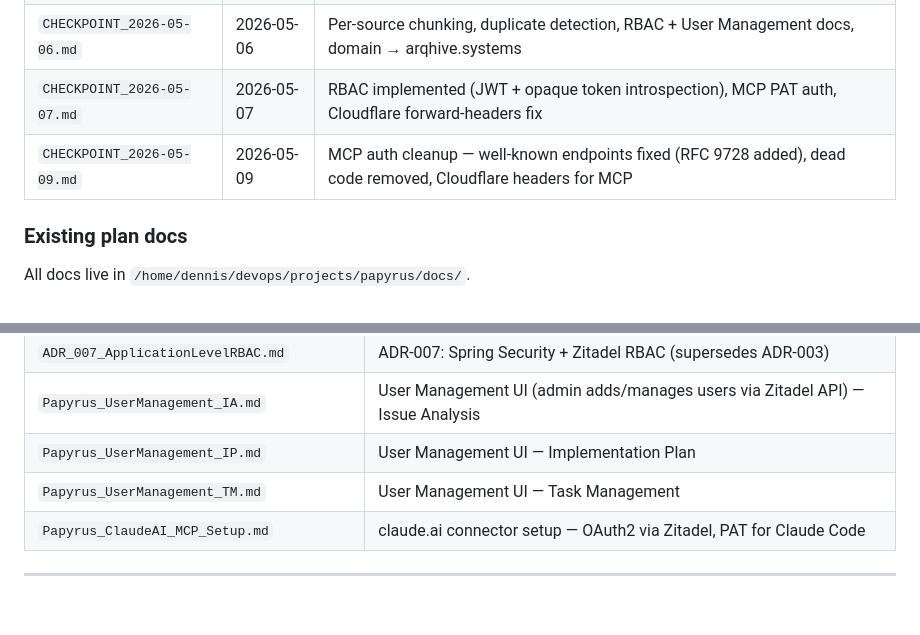
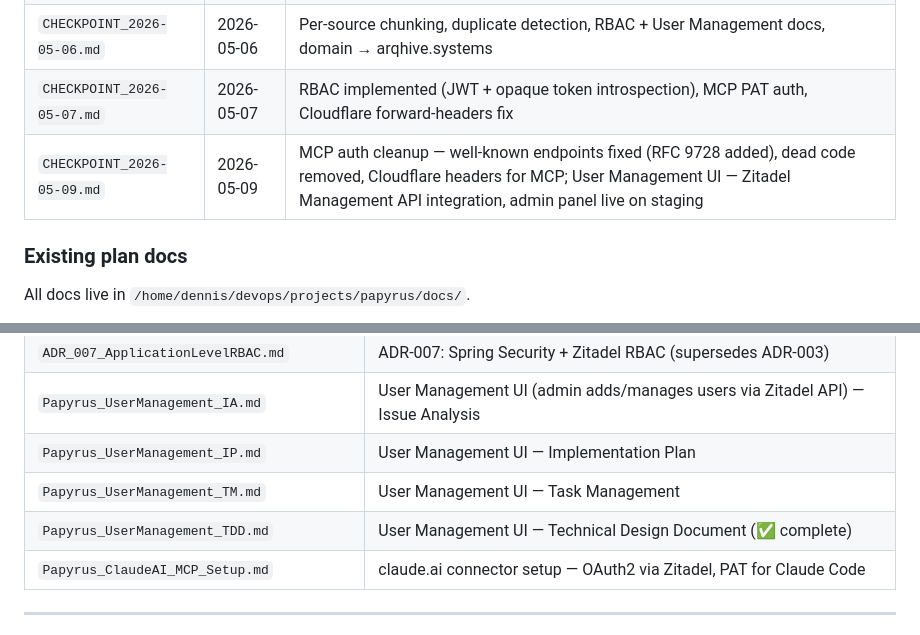
Before and after one commit to darqlab/papyrus, a Markdown page: CLAUDE.md, 2 parts joined by grey strips. GitHub-like rendering; blank space fills up the shorter version.

Commit message:
docs: update CLAUDE.md — checkpoint summary + UserManagement TDD entry
Co-Authored-By: Claude Sonnet 4.6 <noreply@anthropic.com>

```diff
--- a/CLAUDE.md
+++ b/CLAUDE.md
@@ -62,7 +62,7 @@ All docs live in `/home/dennis/devops/projects/papyrus/docs/`.
 | `CHECKPOINT_2026-04-27.md` | 2026-04-27 | Evolink chat provider, configurable OCR providers, external prompt files |
 | `CHECKPOINT_2026-05-06.md` | 2026-05-06 | Per-source chunking, duplicate detection, RBAC + User Management docs, domain → arqhive.systems |
 | `CHECKPOINT_2026-05-07.md` | 2026-05-07 | RBAC implemented (JWT + opaque token introspection), MCP PAT auth, Cloudflare forward-headers fix |
-| `CHECKPOINT_2026-05-09.md` | 2026-05-09 | MCP auth cleanup — well-known endpoints fixed (RFC 9728 added), dead code removed, Cloudflare headers for MCP |
+| `CHECKPOINT_2026-05-09.md` | 2026-05-09 | MCP auth cleanup — well-known endpoints fixed (RFC 9728 added), dead code removed, Cloudflare headers for MCP; User Management UI — Zitadel Management API integration, admin panel live on staging |
 
 ### Existing plan docs
 
@@ -99,6 +99,7 @@ All docs live in `/home/dennis/devops/projects/papyrus/docs/`.
 | `Papyrus_UserManagement_IA.md` | User Management UI (admin adds/manages users via Zitadel API) — Issue Analysis |
 | `Papyrus_UserManagement_IP.md` | User Management UI — Implementation Plan |
 | `Papyrus_UserManagement_TM.md` | User Management UI — Task Management |
+| `Papyrus_UserManagement_TDD.md` | User Management UI — Technical Design Document (✅ complete) |
 | `Papyrus_ClaudeAI_MCP_Setup.md` | claude.ai connector setup — OAuth2 via Zitadel, PAT for Claude Code |
 
 ---
```
